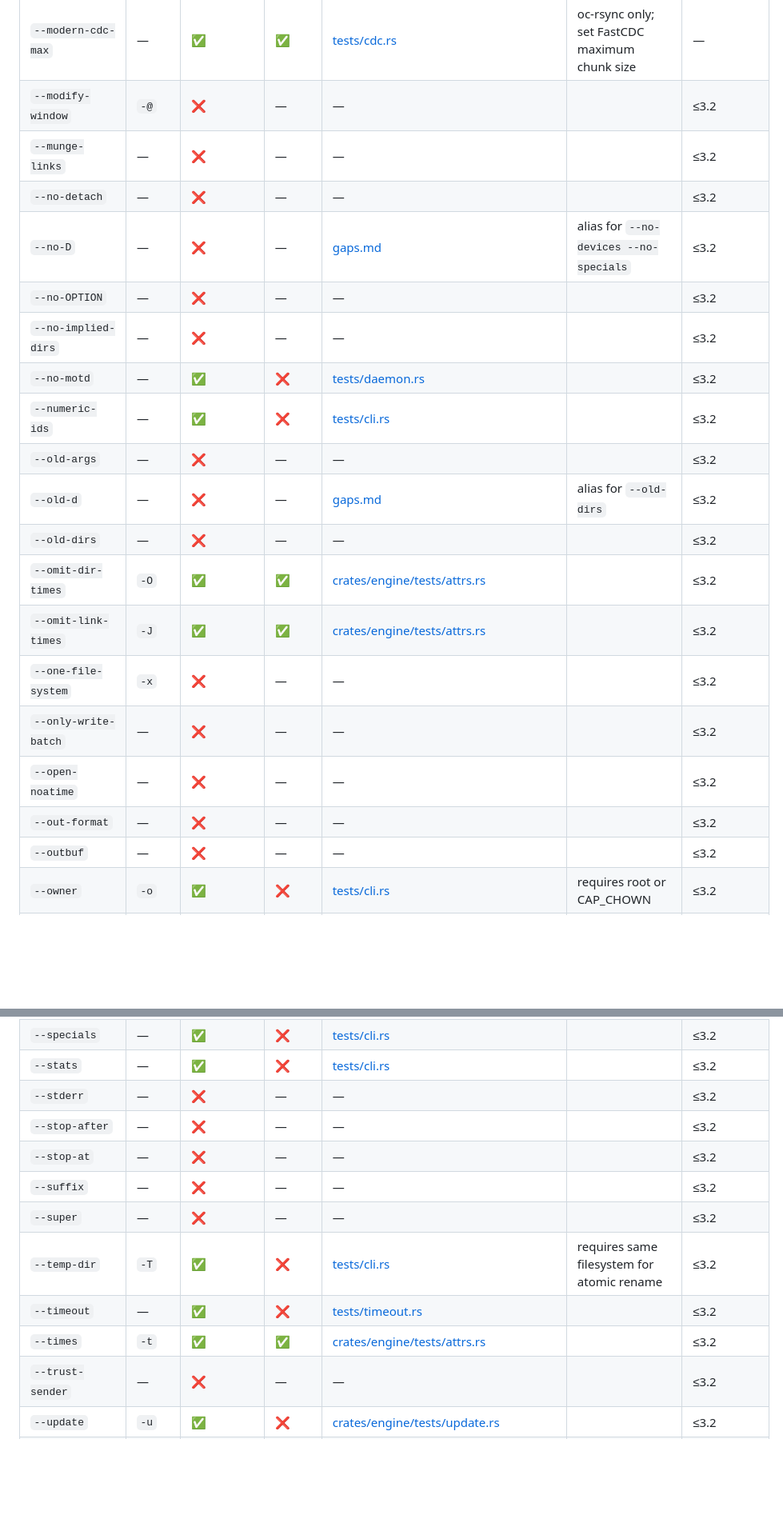
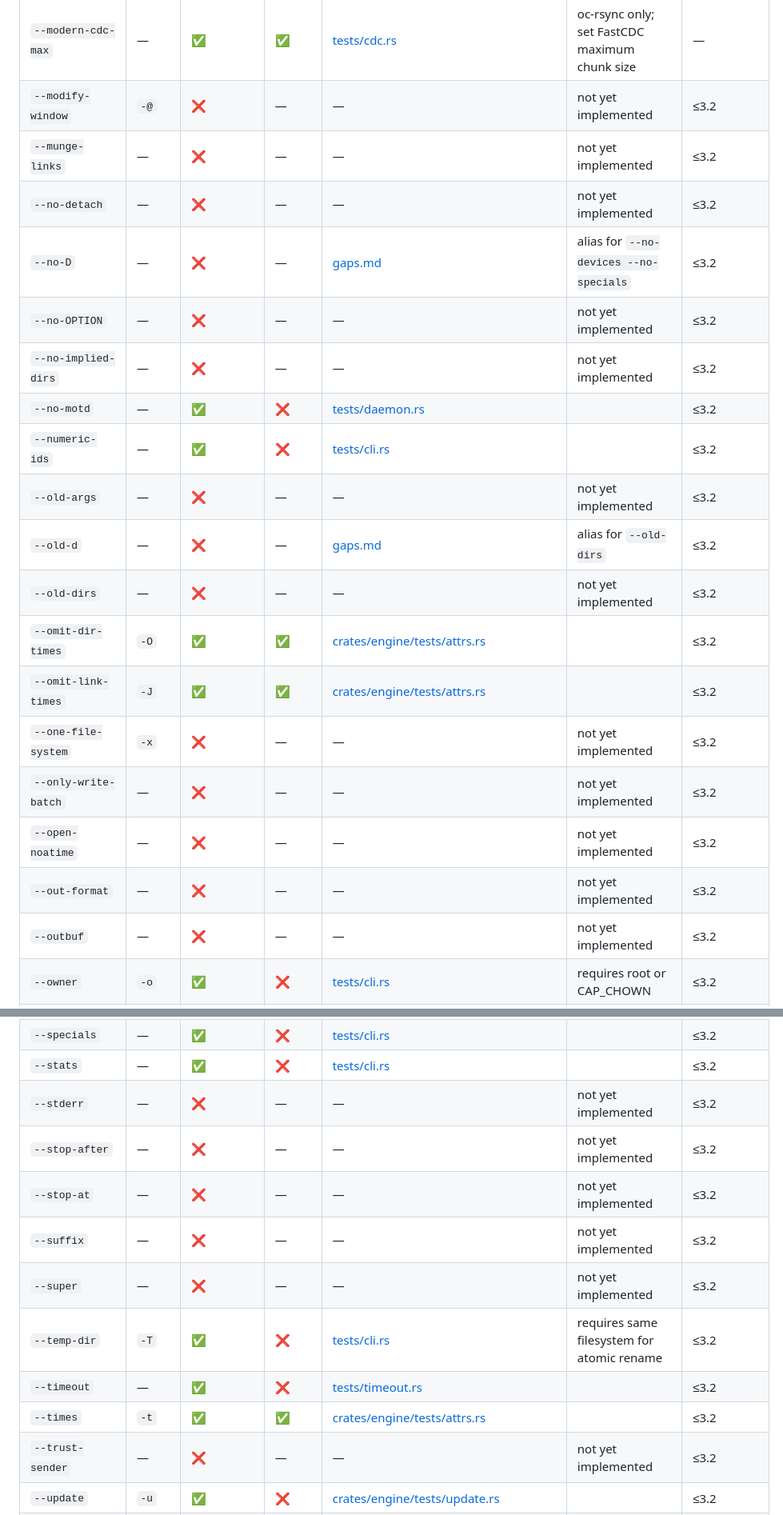
Before and after one commit to oferchen/oc-rsync, a Markdown page: docs/feature_matrix.md, 2 parts joined by grey strips. Shown at 80% size. Rendered like a GitHub page; blank space fills up the shorter version.

Commit message:
docs: refresh feature matrix

```diff
--- a/docs/feature_matrix.md
+++ b/docs/feature_matrix.md
@@ -110,24 +110,24 @@ negotiates version 73.
 | `--modern-cdc` | — | ✅ | ✅ | [tests/golden/cli_parity/modern_flags.sh](../tests/golden/cli_parity/modern_flags.sh) | oc-rsync only; enable `fastcdc` chunking | — |
 | `--modern-cdc-min` | — | ✅ | ✅ | [tests/cdc.rs](../tests/cdc.rs) | oc-rsync only; set FastCDC minimum chunk size | — |
 | `--modern-cdc-max` | — | ✅ | ✅ | [tests/cdc.rs](../tests/cdc.rs) | oc-rsync only; set FastCDC maximum chunk size | — |
-| `--modify-window` | `-@` | ❌ | — | — |  | ≤3.2 |
-| `--munge-links` | — | ❌ | — | — |  | ≤3.2 |
-| `--no-detach` | — | ❌ | — | — |  | ≤3.2 |
+| `--modify-window` | `-@` | ❌ | — | — | not yet implemented | ≤3.2 |
+| `--munge-links` | — | ❌ | — | — | not yet implemented | ≤3.2 |
+| `--no-detach` | — | ❌ | — | — | not yet implemented | ≤3.2 |
 | `--no-D` | — | ❌ | — | [gaps.md](gaps.md) | alias for `--no-devices --no-specials` | ≤3.2 |
-| `--no-OPTION` | — | ❌ | — | — |  | ≤3.2 |
-| `--no-implied-dirs` | — | ❌ | — | — |  | ≤3.2 |
+| `--no-OPTION` | — | ❌ | — | — | not yet implemented | ≤3.2 |
+| `--no-implied-dirs` | — | ❌ | — | — | not yet implemented | ≤3.2 |
 | `--no-motd` | — | ✅ | ❌ | [tests/daemon.rs](../tests/daemon.rs) |  | ≤3.2 |
 | `--numeric-ids` | — | ✅ | ❌ | [tests/cli.rs](../tests/cli.rs) |  | ≤3.2 |
-| `--old-args` | — | ❌ | — | — |  | ≤3.2 |
+| `--old-args` | — | ❌ | — | — | not yet implemented | ≤3.2 |
 | `--old-d` | — | ❌ | — | [gaps.md](gaps.md) | alias for `--old-dirs` | ≤3.2 |
-| `--old-dirs` | — | ❌ | — | — |  | ≤3.2 |
+| `--old-dirs` | — | ❌ | — | — | not yet implemented | ≤3.2 |
 | `--omit-dir-times` | `-O` | ✅ | ✅ | [crates/engine/tests/attrs.rs](../crates/engine/tests/attrs.rs) |  | ≤3.2 |
 | `--omit-link-times` | `-J` | ✅ | ✅ | [crates/engine/tests/attrs.rs](../crates/engine/tests/attrs.rs) |  | ≤3.2 |
-| `--one-file-system` | `-x` | ❌ | — | — |  | ≤3.2 |
-| `--only-write-batch` | — | ❌ | — | — |  | ≤3.2 |
-| `--open-noatime` | — | ❌ | — | — |  | ≤3.2 |
-| `--out-format` | — | ❌ | — | — |  | ≤3.2 |
-| `--outbuf` | — | ❌ | — | — |  | ≤3.2 |
+| `--one-file-system` | `-x` | ❌ | — | — | not yet implemented | ≤3.2 |
+| `--only-write-batch` | — | ❌ | — | — | not yet implemented | ≤3.2 |
+| `--open-noatime` | — | ❌ | — | — | not yet implemented | ≤3.2 |
+| `--out-format` | — | ❌ | — | — | not yet implemented | ≤3.2 |
+| `--outbuf` | — | ❌ | — | — | not yet implemented | ≤3.2 |
 | `--owner` | `-o` | ✅ | ❌ | [tests/cli.rs](../tests/cli.rs) | requires root or CAP_CHOWN | ≤3.2 |
 | `--partial` | — | ✅ | ✅ | [tests/cli.rs](../tests/cli.rs)<br>[crates/engine/tests/resume.rs](../crates/engine/tests/resume.rs) |  | ≤3.2 |
 | `--partial-dir` | — | ✅ | ❌ | [tests/cli.rs](../tests/cli.rs) |  | ≤3.2 |
@@ -156,15 +156,15 @@ negotiates version 73.
 | `--sparse` | `-S` | ✅ | ✅ | [tests/cli.rs](../tests/cli.rs) | creates holes for long zero runs | ≤3.2 |
 | `--specials` | — | ✅ | ❌ | [tests/cli.rs](../tests/cli.rs) |  | ≤3.2 |
 | `--stats` | — | ✅ | ❌ | [tests/cli.rs](../tests/cli.rs) |  | ≤3.2 |
-| `--stderr` | — | ❌ | — | — |  | ≤3.2 |
-| `--stop-after` | — | ❌ | — | — |  | ≤3.2 |
-| `--stop-at` | — | ❌ | — | — |  | ≤3.2 |
-| `--suffix` | — | ❌ | — | — |  | ≤3.2 |
-| `--super` | — | ❌ | — | — |  | ≤3.2 |
+| `--stderr` | — | ❌ | — | — | not yet implemented | ≤3.2 |
+| `--stop-after` | — | ❌ | — | — | not yet implemented | ≤3.2 |
+| `--stop-at` | — | ❌ | — | — | not yet implemented | ≤3.2 |
+| `--suffix` | — | ❌ | — | — | not yet implemented | ≤3.2 |
+| `--super` | — | ❌ | — | — | not yet implemented | ≤3.2 |
 | `--temp-dir` | `-T` | ✅ | ❌ | [tests/cli.rs](../tests/cli.rs) | requires same filesystem for atomic rename | ≤3.2 |
 | `--timeout` | — | ✅ | ❌ | [tests/timeout.rs](../tests/timeout.rs) |  | ≤3.2 |
 | `--times` | `-t` | ✅ | ✅ | [crates/engine/tests/attrs.rs](../crates/engine/tests/attrs.rs) |  | ≤3.2 |
-| `--trust-sender` | — | ❌ | — | — |  | ≤3.2 |
+| `--trust-sender` | — | ❌ | — | — | not yet implemented | ≤3.2 |
 | `--update` | `-u` | ✅ | ❌ | [crates/engine/tests/update.rs](../crates/engine/tests/update.rs) |  | ≤3.2 |
 | `--usermap` | — | ✅ | ❌ | [tests/cli.rs](../tests/cli.rs) | numeric uid mapping only; requires root or CAP_CHOWN | ≤3.2 |
 | `--verbose` | `-v` | ✅ | ❌ | [tests/cli.rs](../tests/cli.rs) |  | ≤3.2 |
```
Also changed, not shown: other parts of docs/feature_matrix.md (+16 -16 lines).
